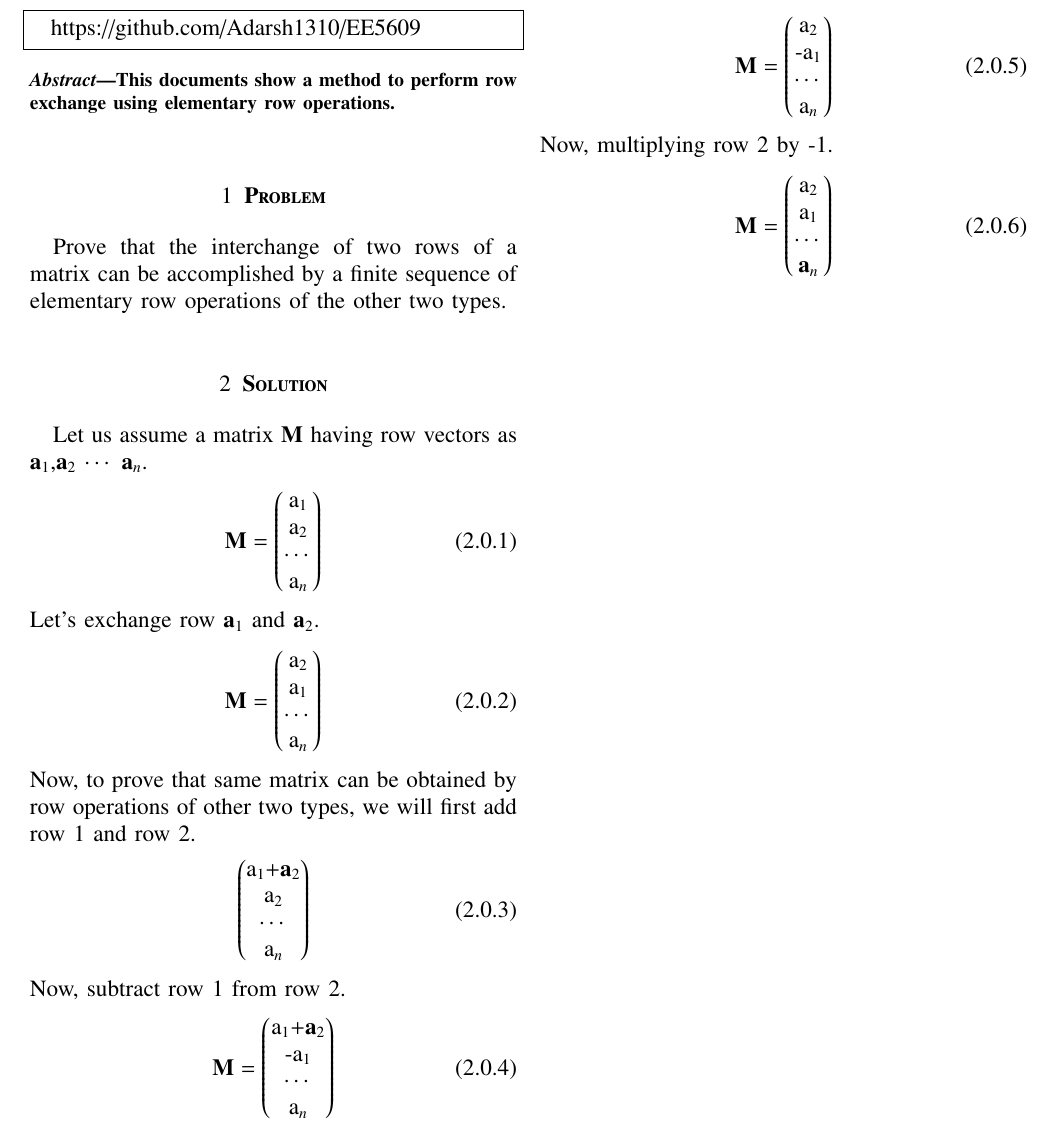
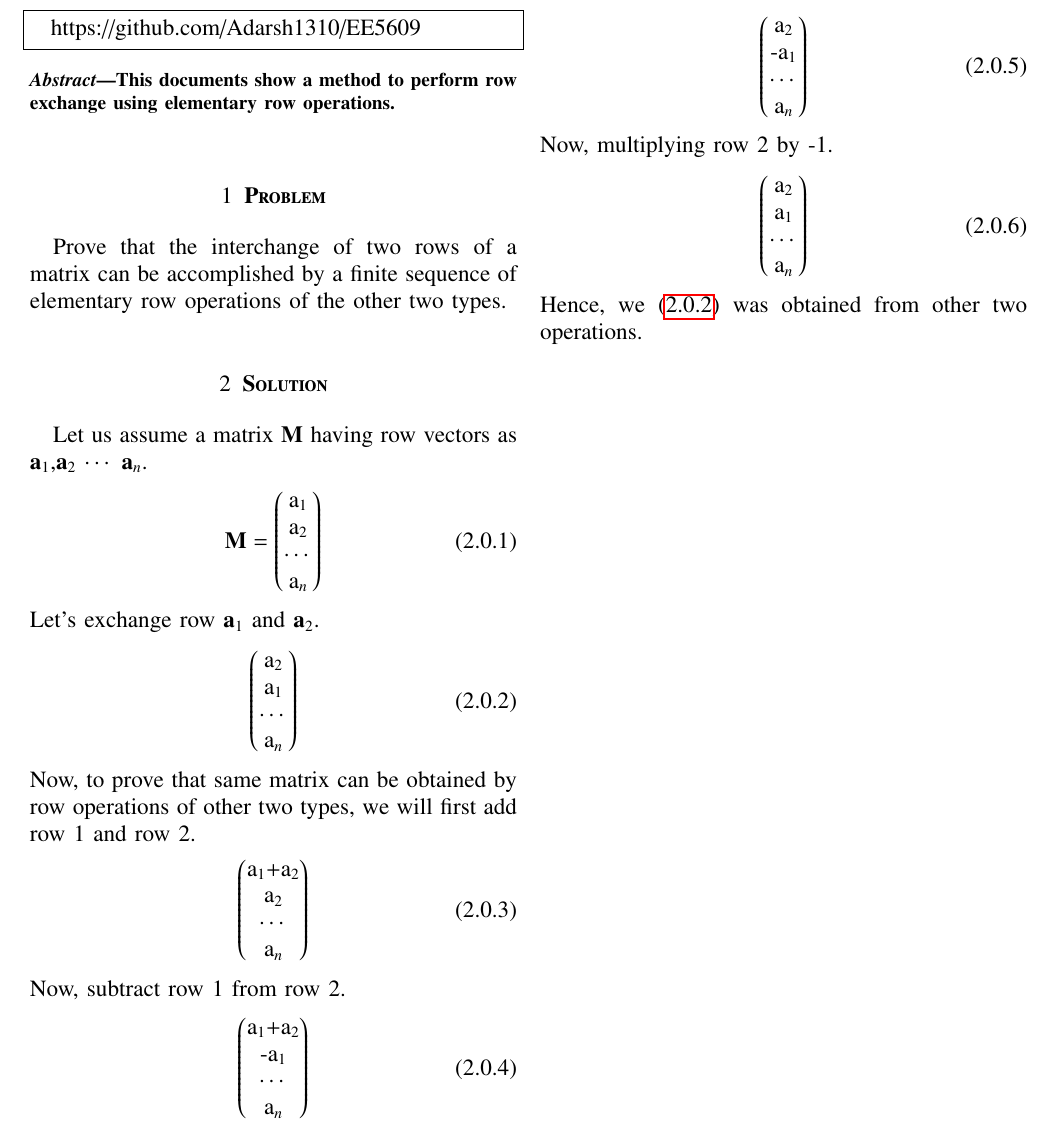
Before and after one commit to Adarsh1310/EE5609, a LaTeX problem sheet (Assignment_11/Assignment_11.tex): part of the page, cut so that both start at the same text. The pictures show the PDF file Assignment_11/Assignment_11.pdf that the author committed with the source.

Commit message:
Add files via upload

```diff
--- a/Assignment_11/Assignment_11.tex
+++ b/Assignment_11/Assignment_11.tex
@@ -130,23 +130,24 @@ Prove that the interchange of two rows of a matrix can be accomplished by a fini
   \end{align}
  Let's exchange row $\vec{a}_1$ and $\vec{a}_2$.
  \begin{align}
- \vec{M}=\myvec{$\vec{a}_{2}$\\$\vec{a}_{1}$\\$\cdots$\\$\vec{a}_{n}$}
+\myvec{$\vec{a}_{2}$\\$\vec{a}_{1}$\\$\cdots$\\$\vec{a}_{n}$}\label{a}
  \end{align}
  Now, to prove that same matrix can be obtained by row operations of other two types, we will first add row 1 and row 2.
  \begin{align}
-\myvec{$\vec{a}_1$+$\vec{a}_2$\\$\vec{a}_2$\\$\cdots$\\$\vec{a}_n$}
+\myvec{$\vec{a}_1$+\vec{a}_2\\$\vec{a}_2$\\$\cdots$\\$\vec{a}_n$}
  \end{align}
  Now, subtract row 1 from row 2.
   \begin{align}
-  \vec{M}=\myvec{$\vec{a}_1$+$\vec{a}_2$\\$-\vec{a}_1$\\$\cdots$\\$\vec{a}_n$}
+  \myvec{$\vec{a}_1$+\vec{a}_2\\$-\vec{a}_1$\\$\cdots$\\$\vec{a}_n$}
  \end{align}
  Now adding row 2 to row 1.
  \begin{align}
-  \vec{M}=\myvec{$\vec{a}_2$\\$-\vec{a}_1$\\$\cdots$\\$\vec{a}_n$}
+\myvec{$\vec{a}_2$\\$-\vec{a}_1$\\$\cdots$\\$\vec{a}_n$}
  \end{align}
  Now, multiplying row 2 by -1.
  \begin{align}
- \vec{M}=\myvec{$\vec{a}_2$\\$\vec{a}_1$\\$\cdots$$\\\vec{a}_n$}
+ \myvec{$\vec{a}_{2}$\\$\vec{a}_{1}$\\$\cdots$\\$\vec{a}_{n}$}
  \end{align}
+ Hence, we \eqref{a} was obtained from other two operations.
 
  \end{document}
```
Also changed, not shown: Assignment_11/Assignment_11.pdf.
